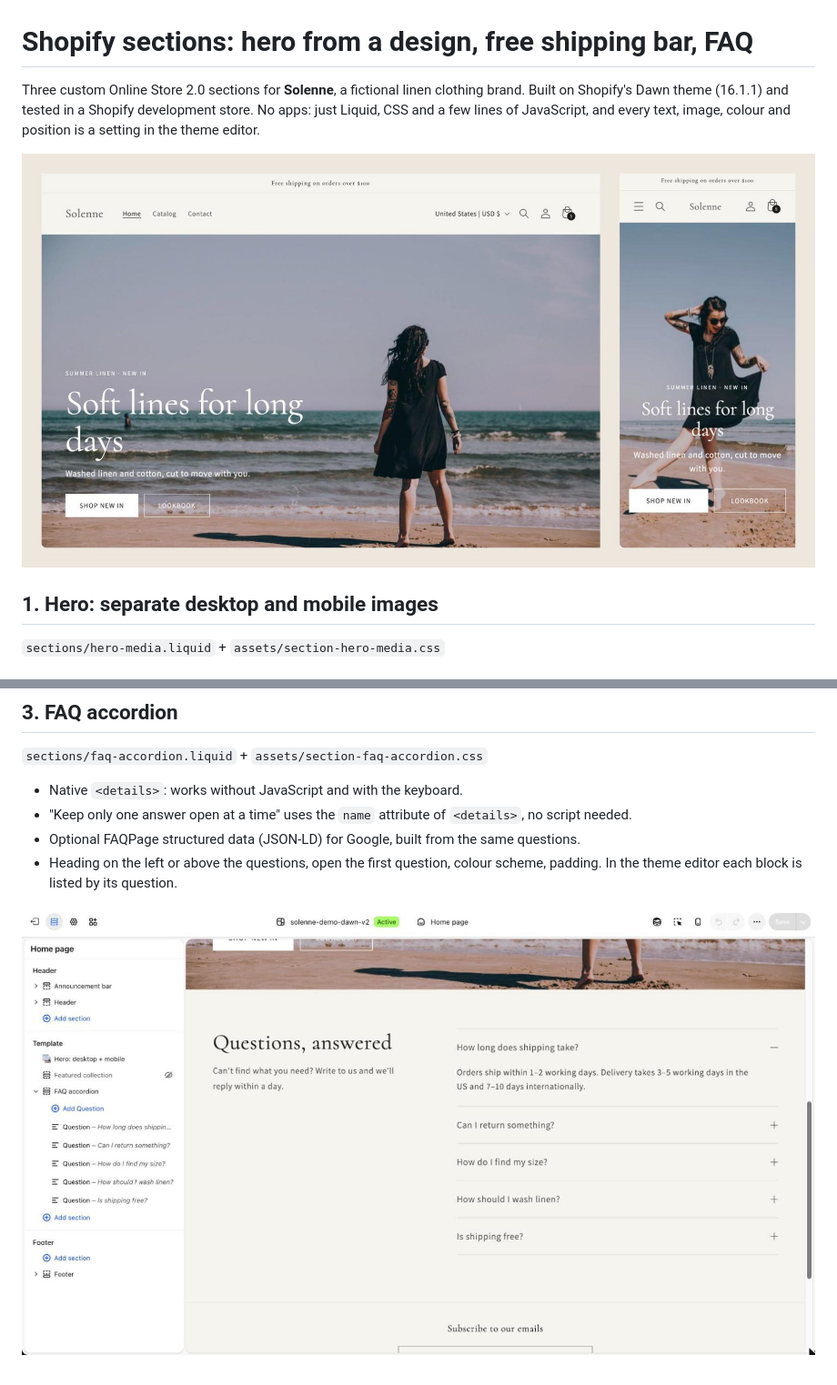
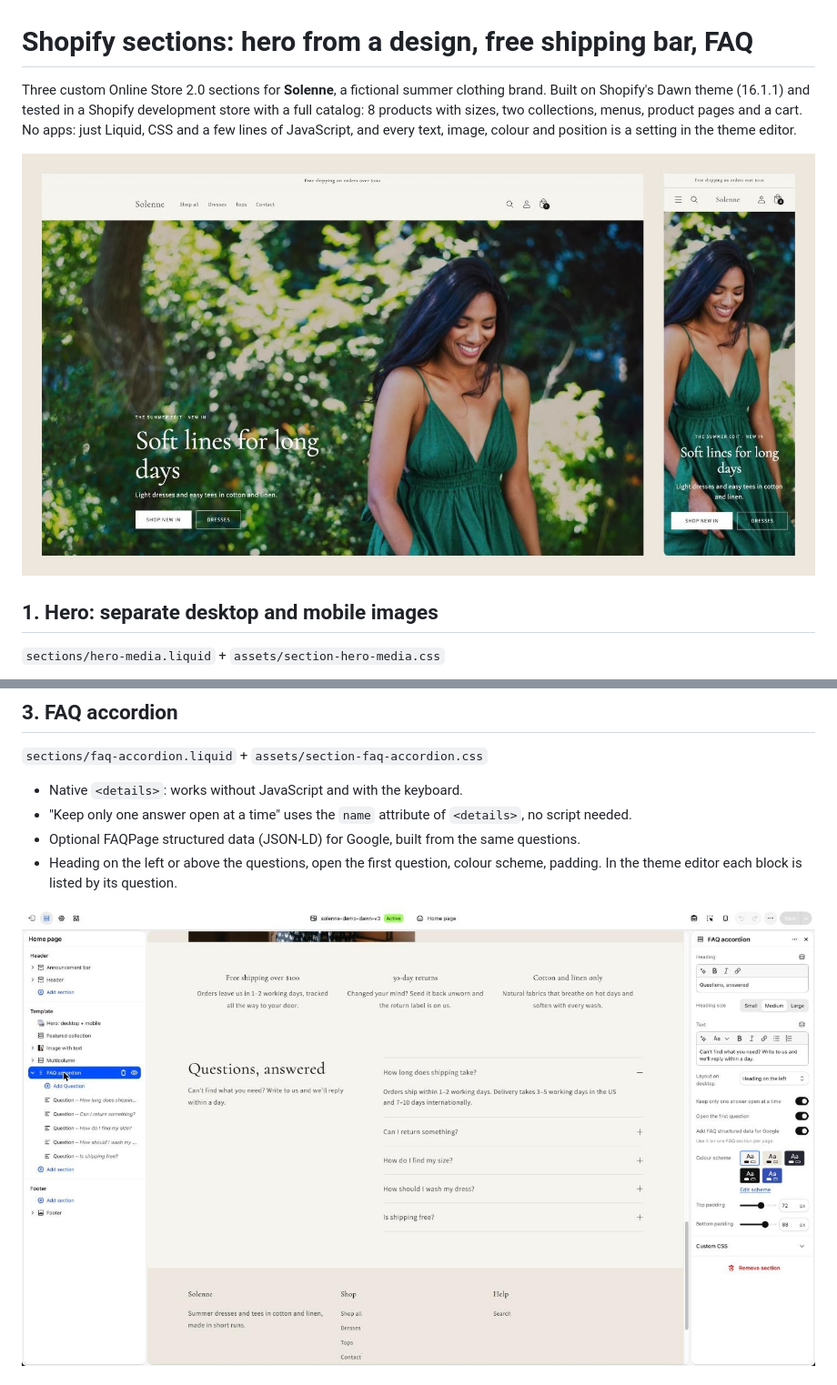
Before and after one commit to bartnpu-droid/portfolio, a Markdown page: 07-shopify-sections/README.md, 2 parts joined by grey strips. Shown at 91% size. Drawn GitHub-style; pictures changed too: 07-shopify-sections/screenshots/cover.jpg, 07-shopify-sections/screenshots/faq-theme-editor.jpg.

```diff
--- a/07-shopify-sections/README.md
+++ b/07-shopify-sections/README.md
@@ -1,6 +1,6 @@
 # Shopify sections: hero from a design, free shipping bar, FAQ
 
-Three custom Online Store 2.0 sections for **Solenne**, a fictional linen clothing brand. Built on Shopify's Dawn theme (16.1.1) and tested in a Shopify development store. No apps: just Liquid, CSS and a few lines of JavaScript, and every text, image, colour and position is a setting in the theme editor.
+Three custom Online Store 2.0 sections for **Solenne**, a fictional summer clothing brand. Built on Shopify's Dawn theme (16.1.1) and tested in a Shopify development store with a full catalog: 8 products with sizes, two collections, menus, product pages and a cart. No apps: just Liquid, CSS and a few lines of JavaScript, and every text, image, colour and position is a setting in the theme editor.
 
 ![Hero on desktop and mobile](screenshots/cover.jpg)
 
```
Also changed, not shown: other parts of 07-shopify-sections/README.md (+11 -3 lines), 07-shopify-sections/screenshots/free-shipping-bar.jpg, 07-shopify-sections/screenshots/hero-theme-editor.jpg, 07-shopify-sections/screenshots/product-page.jpg (added), 07-shopify-sections/screenshots/store-home.jpg (added), 2 other files.
